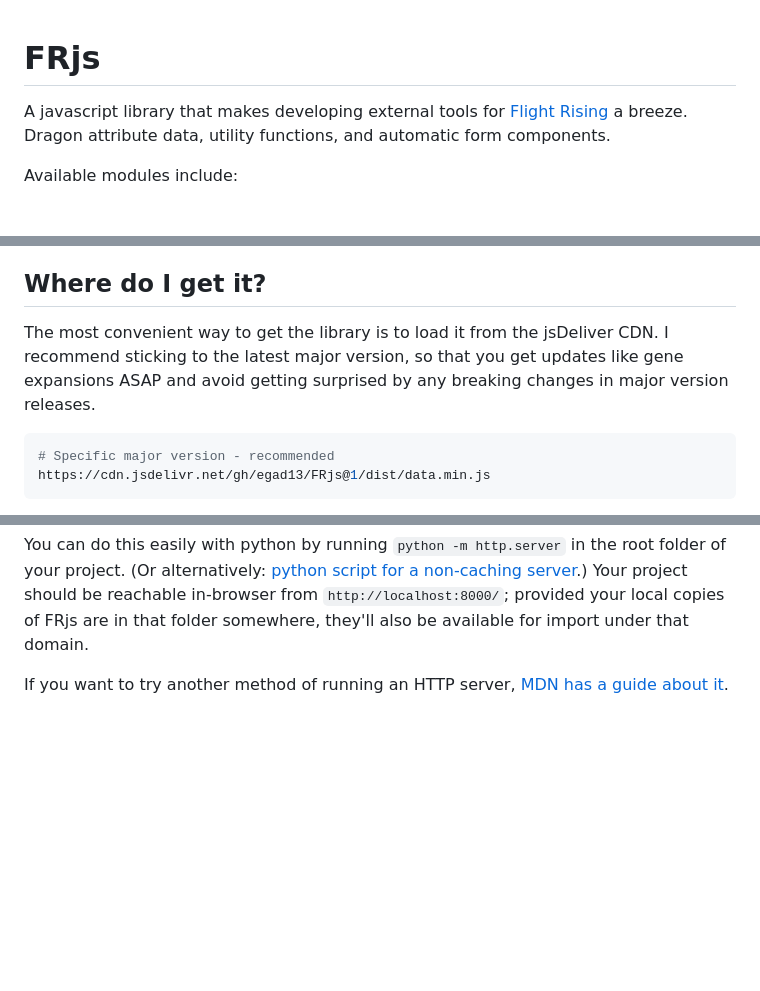
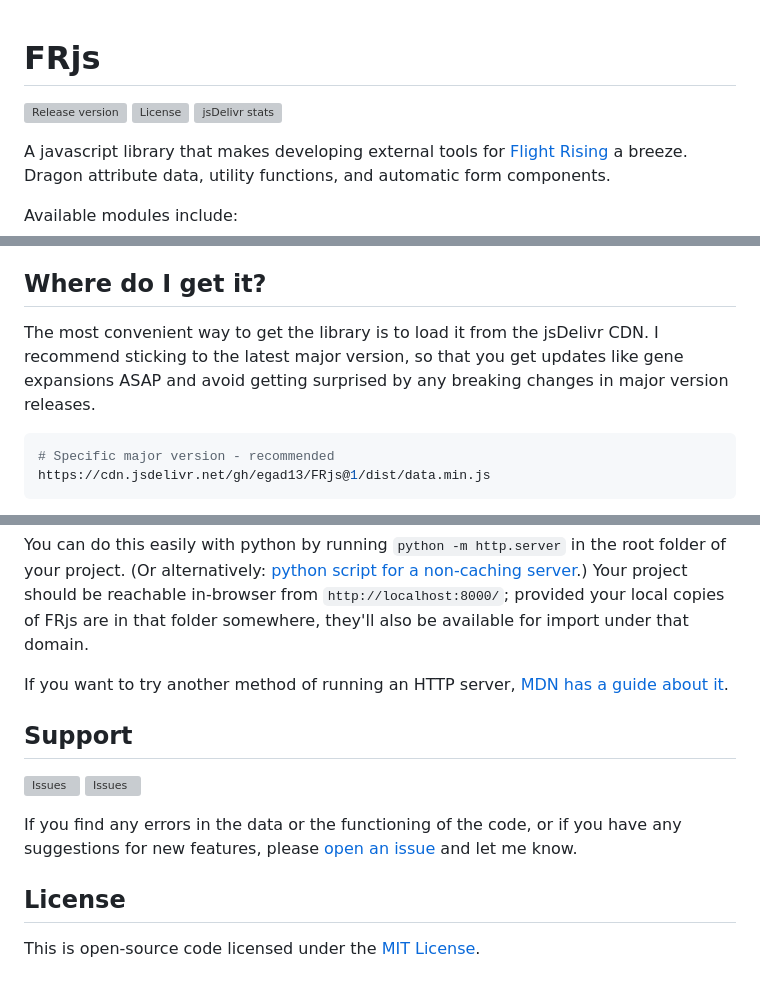
Before and after one commit to egad13/FRjs, a Markdown page: README.md, 3 parts joined by grey strips. Rendered like a GitHub page; blank space fills up the shorter version; grey boxes are pictures that could not be loaded.

Commit message:
chore: Update README

````diff
--- a/README.md
+++ b/README.md
@@ -1,4 +1,8 @@
 # FRjs
+
+![Release version][badge_release_version]
+[![License][badge_license]][link_license]
+[![jsDelivr stats][badge_jsdelivr]][link_jsdelivr]
 
  A javascript library that makes developing external tools for [Flight Rising](https://www1.flightrising.com/) a breeze. Dragon attribute data, utility functions, and automatic form components.
 
@@ -9,7 +13,7 @@ Available modules include:
 
 ## Where do I get it?
 
-The most convenient way to get the library is to load it from the jsDeliver CDN. I recommend sticking to the latest major version, so that you get updates like gene expansions ASAP and avoid getting surprised by any breaking changes in major version releases.
+The most convenient way to get the library is to load it from the jsDelivr CDN. I recommend sticking to the latest major version, so that you get updates like gene expansions ASAP and avoid getting surprised by any breaking changes in major version releases.
 ```bash
 # Specific major version - recommended
 https://cdn.jsdelivr.net/gh/egad13/FRjs@1/dist/data.min.js
@@ -78,3 +82,28 @@ FRjs is made of ES6 modules. This means that it will work when the files are bei
 You can do this easily with python by running `python -m http.server` in the root folder of your project. (Or alternatively: [python script for a non-caching server](https://gist.github.com/egad13/456511ef2cd80e2fa60baee6da41f8ce).) Your project should be reachable in-browser from `http://localhost:8000/`; provided your local copies of FRjs are in that folder somewhere, they'll also be available for import under that domain.
 
 If you want to try another method of running an HTTP server, [MDN has a guide about it](https://developer.mozilla.org/en-US/docs/Learn/Common_questions/Tools_and_setup/set_up_a_local_testing_server).
+
+## Support
+
+[![Issues][badge_issues]][link_issues]
+[![Issues][badge_pulls]][link_pulls]
+
+If you find any errors in the data or the functioning of the code, or if you have any suggestions for new features, please [open an issue][link_create_issue] and let me know.
+
+## License
+
+This is open-source code licensed under the [MIT License][link_license].
+
+
+
+[badge_release_version]:https://img.shields.io/github/release/egad13/FRjs.svg?maxAge=30
+[badge_jsdelivr]:https://data.jsdelivr.com/v1/package/gh/egad13/FRjs/badge?style=rounded
+[badge_license]:https://img.shields.io/github/license/egad13/FRjs.svg?longCache=true
+[badge_issues]:https://img.shields.io/github/issues/egad13/FRjs.svg?maxAge=45
+[badge_pulls]:https://img.shields.io/github/issues-pr/egad13/FRjs.svg?maxAge=45
+
+[link_jsdelivr]:https://www.jsdelivr.com/package/gh/egad13/FRjs
+[link_license]:https://github.com/egad13/FRjs/blob/master/LICENSE
+[link_issues]:https://github.com/egad13/FRjs/issues
+[link_pulls]:https://github.com/egad13/FRjs/pulls
+[link_create_issue]:https://github.com/egad13/FRjs/issues/new
````
Also changed, not shown: other parts of README.md (+1 -1 lines).
